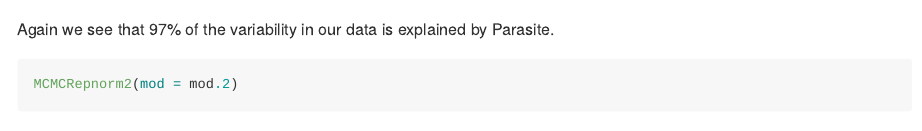
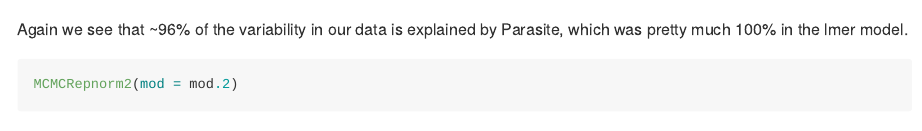
Before and after one commit to Euphrasiologist/VCVglmm, an R Markdown document (README.Rmd): the page in a window 1100 px wide, from 2740 px down. Rendered offline with R 4.5, knitr and Pandoc, with nearby package versions; code that draws random numbers runs with fixed seeds of ours; some code elsewhere in the file could not run offline; long lines of code are wrapped.

Commit message:
Update README again.

````diff
--- a/README.Rmd
+++ b/README.Rmd
@@ -112,7 +112,7 @@ Looks sensible to me, we might want to add a prior for real data however. Below,
 Solapply(mod.2)
 ```
 
-Again we see that 97% of the variability in our data is explained by Parasite.
+Again we see that ~96% of the variability in our data is explained by Parasite, which was pretty much 100% in the lmer model.
 
 ```{r}
 MCMCRepnorm2(mod = mod.2)
````
